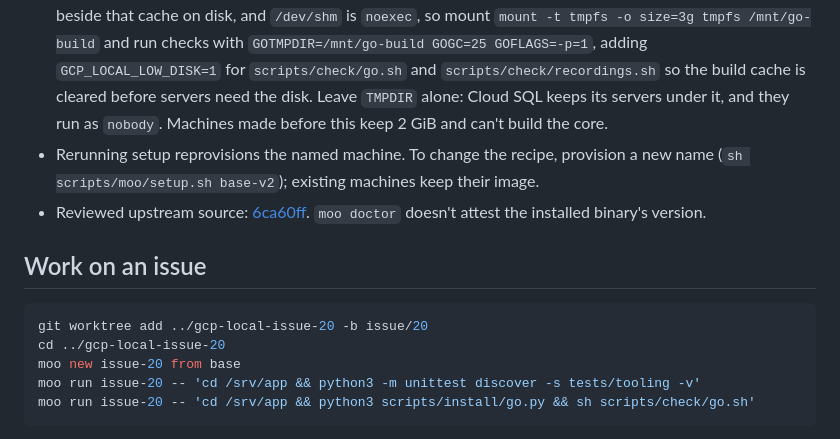
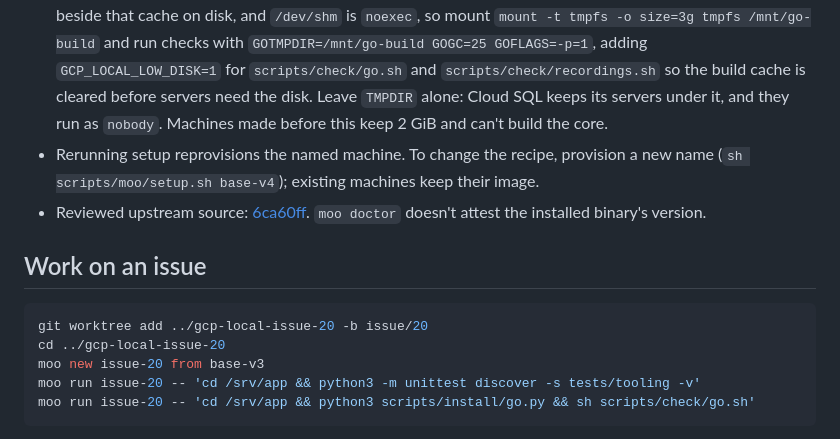
Before and after one commit to evanmarshall/gcp-local, a Markdown page: docs/contributing/moo.md, the part around the change. Rendered like a GitHub page.

Commit message:
Point moo forks at base-v3 and retire old baselines after validation.
base-v3 carries the restructured tree, MySQL, and the Scheduler clients and passed the fresh-fork checks, so base and base-v2 are dropped.

- Fork from base-v3 in the moo guide and moo-code skill
- Replace \"never destroy the old baseline\" with validate, repoint, then drop

Co-Authored-By: Claude Opus 5.5 <noreply@anthropic.com>

````diff
--- a/docs/contributing/moo.md
+++ b/docs/contributing/moo.md
@@ -11,7 +11,7 @@ sh scripts/moo/setup.sh
 - Reuses an installed moo if `moo doctor` passes. Otherwise downloads the upstream v0.3.1 installer, checks its SHA-256, and installs it. Needs Homebrew. An unhealthy install fails instead of being replaced.
 - Provisions a `base` machine with Python 3.11, Git, a C compiler, iproute2, the pinned Go toolchain, and `requirements/tools.txt` plus `requirements/sdk.txt`. No GCP credentials or services. The provisioner runs the tooling tests before saving.
 - Machines get 2 CPUs and 8 GiB (`moo.toml`): compiling the BigQuery engine's GoogleSQL package peaks at 5.7 GiB, or 4.2 GiB with `GOGC=25`. The guest disk is 7.8 GB, about 2.4 GB of it free in a fresh fork, and one core build caches about 1.7 GB (the race build as much again). The go command's work directory doesn't fit beside that cache on disk, and `/dev/shm` is `noexec`, so mount `mount -t tmpfs -o size=3g tmpfs /mnt/go-build` and run checks with `GOTMPDIR=/mnt/go-build GOGC=25 GOFLAGS=-p=1`, adding `GCP_LOCAL_LOW_DISK=1` for `scripts/check/go.sh` and `scripts/check/recordings.sh` so the build cache is cleared before servers need the disk. Leave `TMPDIR` alone: Cloud SQL keeps its servers under it, and they run as `nobody`. Machines made before this keep 2 GiB and can't build the core.
-- Rerunning setup reprovisions the named machine. To change the recipe, provision a new name (`sh scripts/moo/setup.sh base-v2`); existing machines keep their image.
+- Rerunning setup reprovisions the named machine. To change the recipe, provision a new name (`sh scripts/moo/setup.sh base-v4`); existing machines keep their image.
 - Reviewed upstream source: [6ca60ff](https://github.com/heyito/moo/tree/6ca60ffd23564c740c39d8f21d612bbe6cb63ae9). `moo doctor` doesn't attest the installed binary's version.
 
 ## Work on an issue
@@ -19,7 +19,7 @@ sh scripts/moo/setup.sh
 ```sh
 git worktree add ../gcp-local-issue-20 -b issue/20
 cd ../gcp-local-issue-20
-moo new issue-20 from base
+moo new issue-20 from base-v3
 moo run issue-20 -- 'cd /srv/app && python3 -m unittest discover -s tests/tooling -v'
 moo run issue-20 -- 'cd /srv/app && python3 scripts/install/go.py && sh scripts/check/go.sh'
 ```
````
Also changed, not shown: 2 other files.
